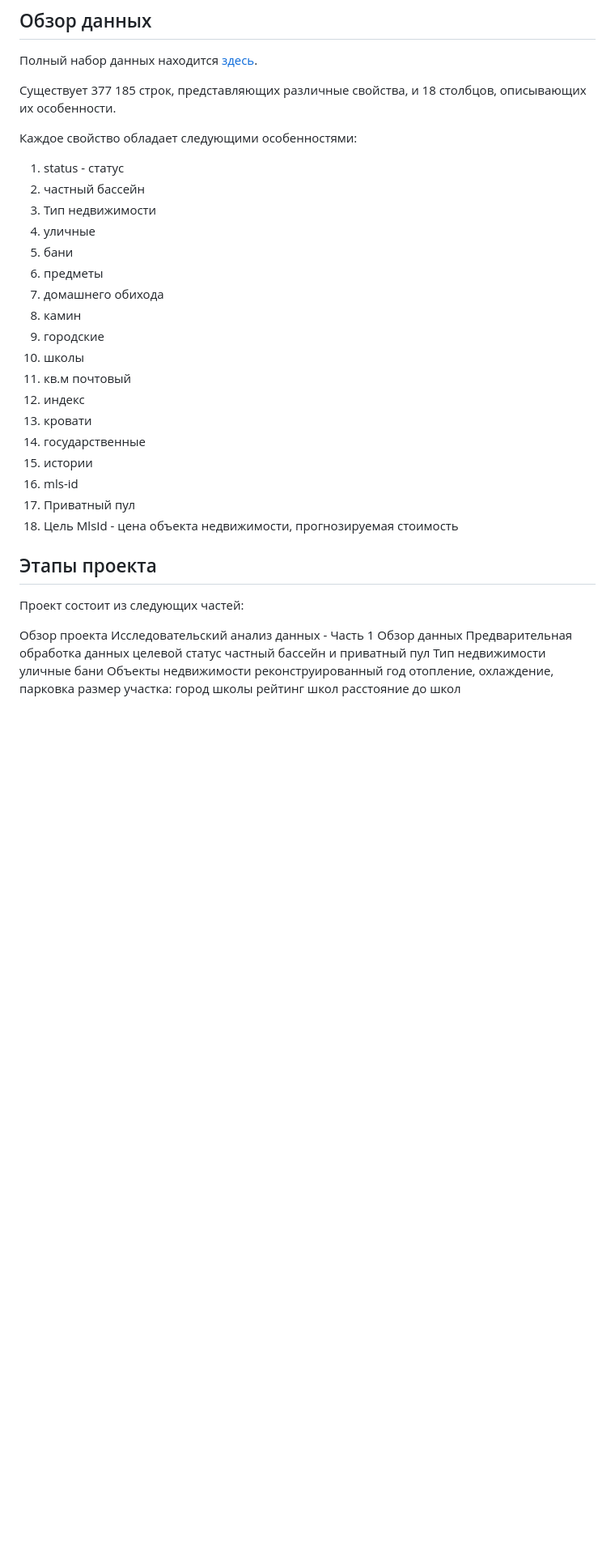
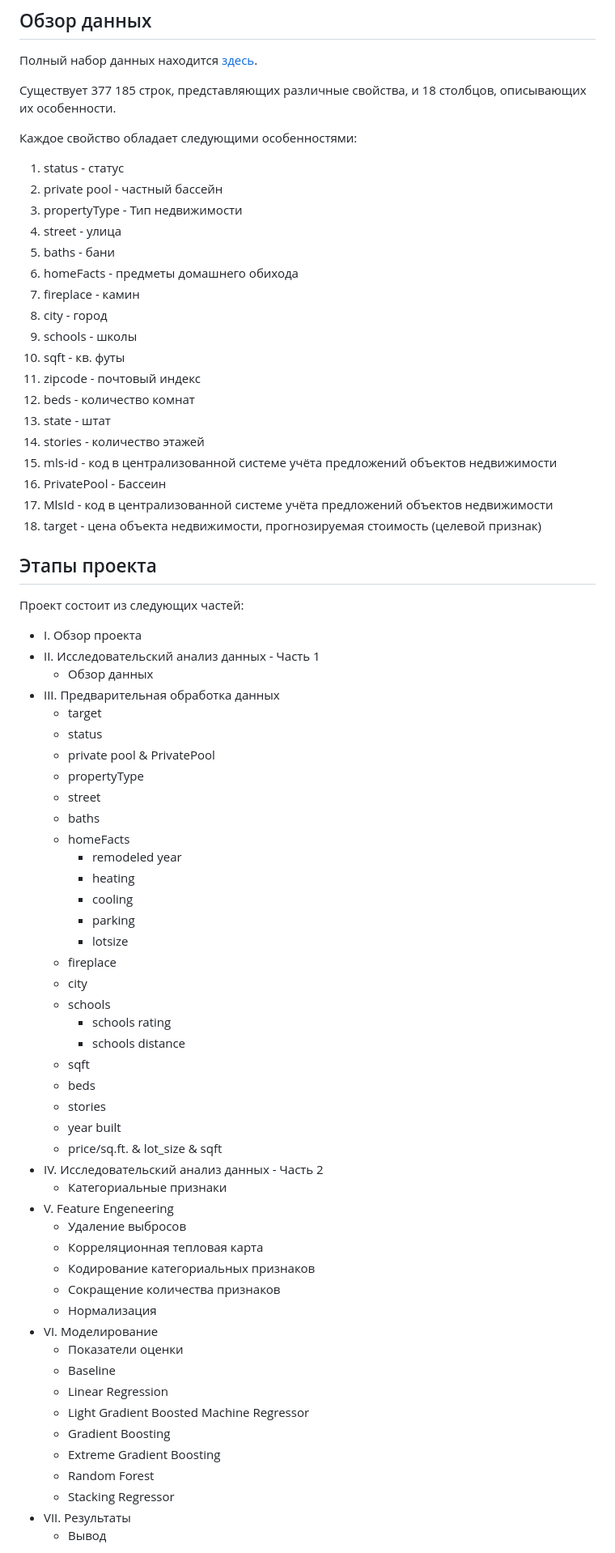
Before and after one commit to AleksandrOsip/Final-project-of-the-first-year-of-stud, a Markdown page: README.md, the part around the change printed below. Shown: that part at 81% size. Rendered like a GitHub page; blank space fills up the shorter version.

```diff
--- a/README.md
+++ b/README.md
@@ -33,41 +33,70 @@
 
 Каждое свойство обладает следующими особенностями:
 1. status - статус
-2. частный бассейн
-3. Тип недвижимости
-4. уличные
-5. бани
-6. предметы
-7. домашнего обихода
-7. камин
-8. городские
-9. школы
-10. кв.м почтовый
-11. индекс
-12. кровати
-13. государственные
-14. истории
-15. mls-id
-16. Приватный пул
-18. Цель MlsId - цена объекта недвижимости, прогнозируемая стоимость
+2. private pool - частный бассейн
+3. propertyType - Тип недвижимости
+4. street - улица
+5. baths - бани
+6. homeFacts - предметы домашнего обихода
+7. fireplace - камин
+8. city - город
+9. schools - школы
+10. sqft - кв. футы
+11. zipcode - почтовый индекс
+12. beds - количество комнат
+13. state - штат
+14. stories - количество этажей
+15. mls-id - код в централизованной системе учёта предложений объектов недвижимости
+16. PrivatePool - Бассеин
+17. MlsId - код в централизованной системе учёта предложений объектов недвижимости
+18. target - цена объекта недвижимости, прогнозируемая стоимость (целевой признак)
 
 ## Этапы проекта
 Проект состоит из следующих частей:
 
-Обзор проекта
-Исследовательский анализ данных - Часть 1
-Обзор данных
-Предварительная обработка данных
-целевой
-статус
-частный бассейн и приватный
-пул
-Тип недвижимости уличные
-бани
-Объекты недвижимости
-реконструированный год
-отопление,
-охлаждение,
-парковка
-размер участка: город школы рейтинг школ расстояние до школ
+* I. Обзор проекта
+* II. Исследовательский анализ данных - Часть 1
+  * Обзор данных
+* III. Предварительная обработка данных
+  * target
+  * status
+  * private pool & PrivatePool
+  * propertyType
+  * street
+  * baths
+  * homeFacts
+    * remodeled year
+    * heating
+    * cooling
+    * parking
+    * lotsize
+  * fireplace
+  * city
+  * schools
+    * schools rating
+    * schools distance
+  * sqft
+  * beds
+  * stories
+  * year built
+  * price/sq.ft. & lot_size & sqft
+* IV. Исследовательский анализ данных - Часть 2
+  * Категориальные признаки
+* V. Feature Engeneering
+  * Удаление выбросов
+  * Корреляционная тепловая карта
+  * Кодирование категориальных признаков
+  * Сокращение количества признаков
+  * Нормализация
+* VI. Моделирование
+  * Показатели оценки
+  * Baseline
+  * Linear Regression
+  * Light Gradient Boosted Machine Regressor
+  * Gradient Boosting
+  * Extreme Gradient Boosting
+  * Random Forest
+  * Stacking Regressor
+* VII. Результаты
+  * Вывод
 
```
Also changed, not shown: other parts of README.md (+5 -33 lines).
